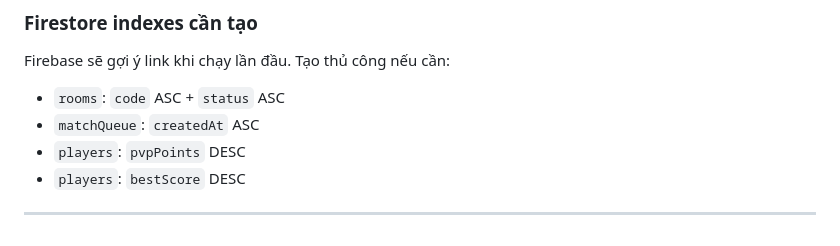
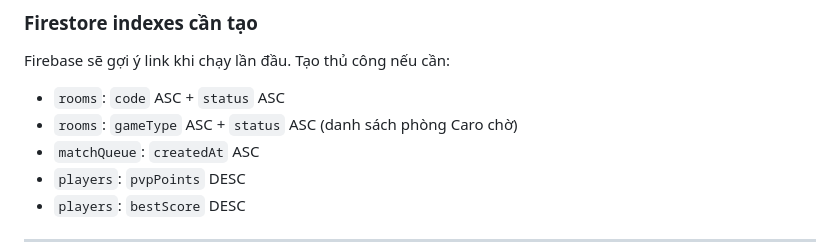
Before and after one commit to duyenhoang91tl-lab/Chromblast, a Markdown page: docs/ONLINE_MULTIPLAYER.md, the part around the change. Drawn GitHub-style.

Commit message:
docs: thêm index Firestore cho danh sách phòng Caro
Co-authored-by: Grace Dory <duyenhoang91tl-lab@users.noreply.github.com>

```diff
--- a/docs/ONLINE_MULTIPLAYER.md
+++ b/docs/ONLINE_MULTIPLAYER.md
@@ -77,6 +77,7 @@ firebase deploy --only firestore:rules
 Firebase sẽ gợi ý link khi chạy lần đầu. Tạo thủ công nếu cần:
 
 - `rooms`: `code` ASC + `status` ASC
+- `rooms`: `gameType` ASC + `status` ASC (danh sách phòng Caro chờ)
 - `matchQueue`: `createdAt` ASC
 - `players`: `pvpPoints` DESC
 - `players`: `bestScore` DESC
```
